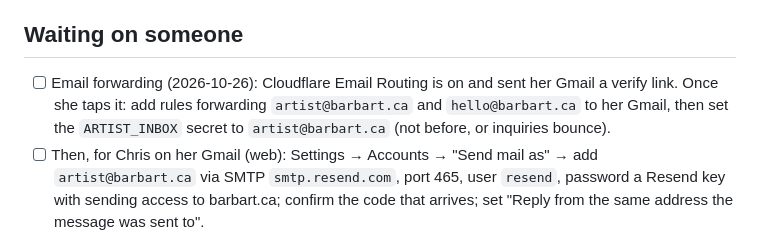
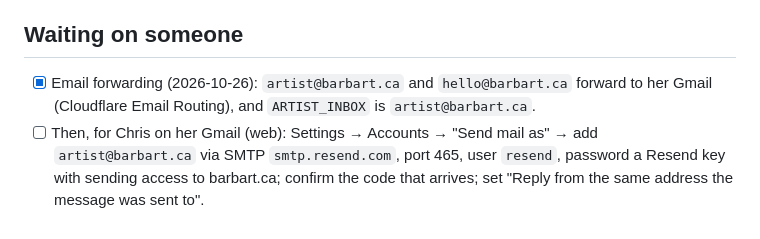
Before and after one commit to great-art-portfolio/art-website, a Markdown page: docs/ROADMAP.md, the part around the change. Drawn GitHub-style.

Commit message:
Roadmap: email forwarding is live
Co-Authored-By: Claude Opus 5.5 <noreply@anthropic.com>
Claude-Session: https://claude.ai/code/session_01W5gfFBm3WhaaS7QrtpkwZy

```diff
--- a/docs/ROADMAP.md
+++ b/docs/ROADMAP.md
@@ -8,7 +8,7 @@
 
 ## Waiting on someone
 
-- [ ] Email forwarding (2026-10-26): Cloudflare Email Routing is on and sent her Gmail a verify link. Once she taps it: add rules forwarding `artist@barbart.ca` and `hello@barbart.ca` to her Gmail, then set the `ARTIST_INBOX` secret to `artist@barbart.ca` (not before, or inquiries bounce).
+- [x] Email forwarding (2026-10-26): `artist@barbart.ca` and `hello@barbart.ca` forward to her Gmail (Cloudflare Email Routing), and `ARTIST_INBOX` is `artist@barbart.ca`.
 - [ ] Then, for Chris on her Gmail (web): Settings → Accounts → "Send mail as" → add `artist@barbart.ca` via SMTP `smtp.resend.com`, port 465, user `resend`, password a Resend key with sending access to barbart.ca; confirm the code that arrives; set "Reply from the same address the message was sent to".
 - [ ] Card checkout: her Stripe sign-up (instructions sent), then the go-live steps below.
 
```
